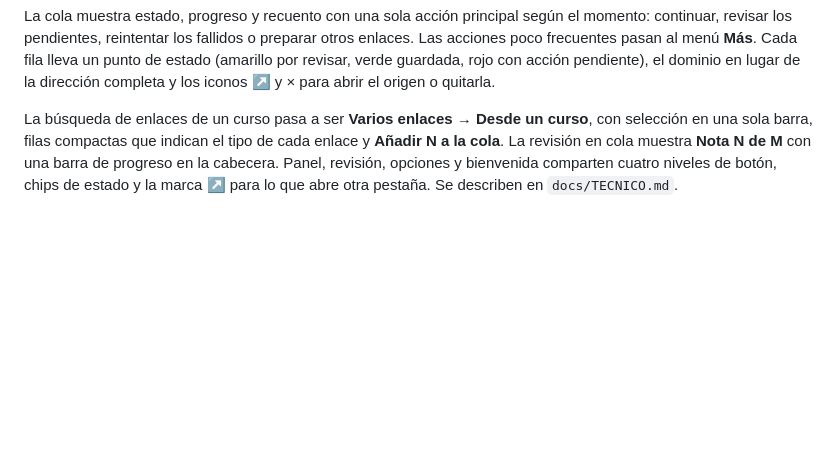
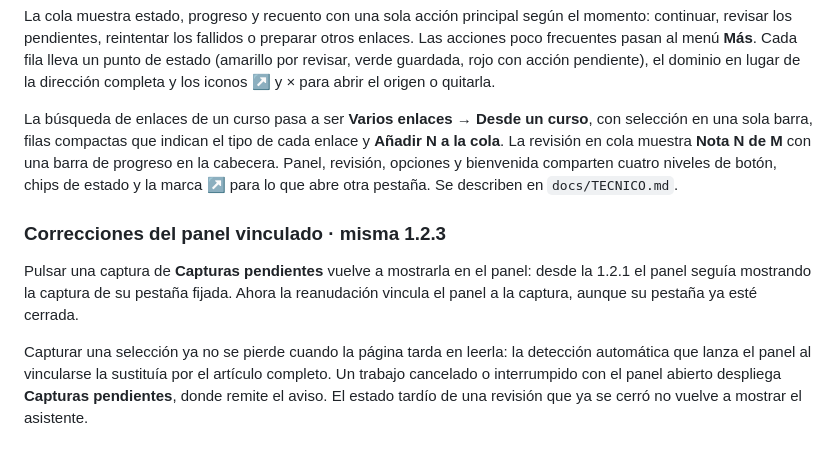
Before and after one commit to samuhlo/anaco-ob, a Markdown page: docs/HISTORIAL.md, the part around the change. GitHub-like rendering; blank space fills up the shorter version.

Commit message:
docs: correcciones del panel vinculado en historial y guía de prueba

```diff
--- a/docs/HISTORIAL.md
+++ b/docs/HISTORIAL.md
@@ -127,3 +127,9 @@ El panel cambia entre **Esta página** y **Varios enlaces** con un selector. La
 La cola muestra estado, progreso y recuento con una sola acción principal según el momento: continuar, revisar los pendientes, reintentar los fallidos o preparar otros enlaces. Las acciones poco frecuentes pasan al menú **Más**. Cada fila lleva un punto de estado (amarillo por revisar, verde guardada, rojo con acción pendiente), el dominio en lugar de la dirección completa y los iconos ↗ y × para abrir el origen o quitarla.
 
 La búsqueda de enlaces de un curso pasa a ser **Varios enlaces → Desde un curso**, con selección en una sola barra, filas compactas que indican el tipo de cada enlace y **Añadir N a la cola**. La revisión en cola muestra **Nota N de M** con una barra de progreso en la cabecera. Panel, revisión, opciones y bienvenida comparten cuatro niveles de botón, chips de estado y la marca ↗ para lo que abre otra pestaña. Se describen en `docs/TECNICO.md`.
+
+### Correcciones del panel vinculado · misma 1.2.3
+
+Pulsar una captura de **Capturas pendientes** vuelve a mostrarla en el panel: desde la 1.2.1 el panel seguía mostrando la captura de su pestaña fijada. Ahora la reanudación vincula el panel a la captura, aunque su pestaña ya esté cerrada.
+
+Capturar una selección ya no se pierde cuando la página tarda en leerla: la detección automática que lanza el panel al vincularse la sustituía por el artículo completo. Un trabajo cancelado o interrumpido con el panel abierto despliega **Capturas pendientes**, donde remite el aviso. El estado tardío de una revisión que ya se cerró no vuelve a mostrar el asistente.
```
Also changed, not shown: PRUEBA.md (+1 -1 lines).
